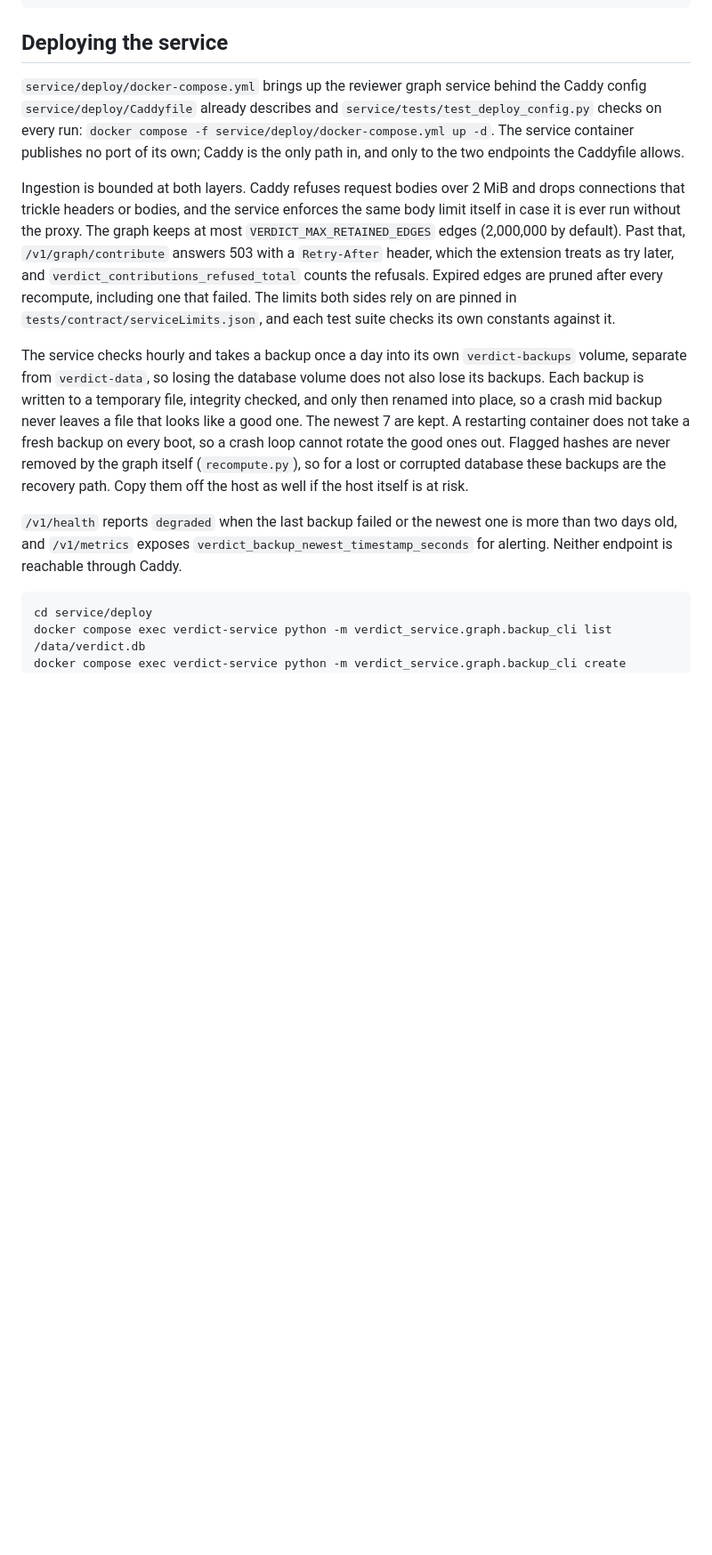
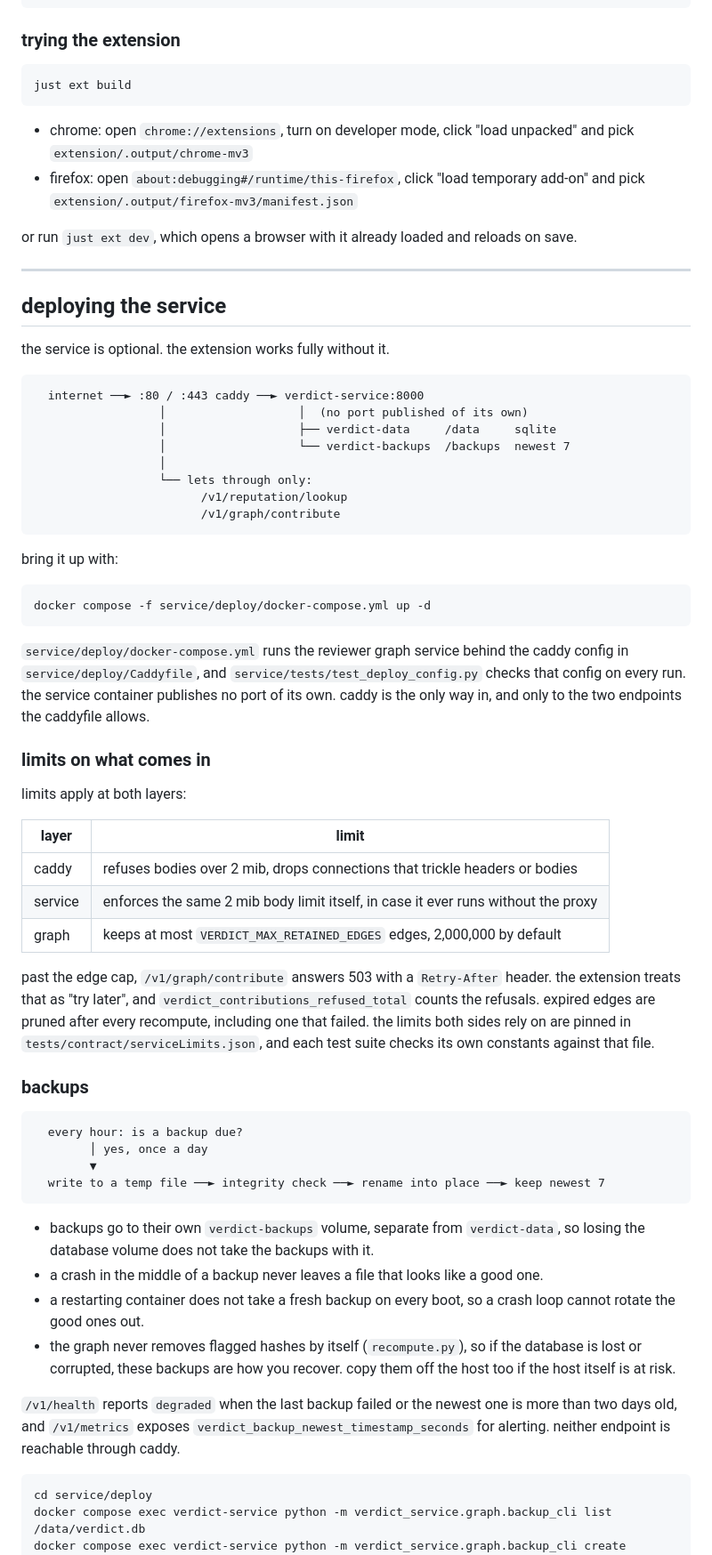
Before and after one commit to anshuman-krishna/verdict, a Markdown page: README.md, the part around one of its changes. Shown at 89% size. Rendered like a GitHub page; blank space fills up the shorter version.

````diff
--- a/README.md
+++ b/README.md
@@ -88,35 +190,84 @@ just preflight   check the built bundle against what gets extensions removed
 just release     build the zips and write the release manifest
 ```
 
-## Deploying the service
+### trying the extension
 
-`service/deploy/docker-compose.yml` brings up the reviewer graph service behind the Caddy
-config `service/deploy/Caddyfile` already describes and `service/tests/test_deploy_config.py`
-checks on every run: `docker compose -f service/deploy/docker-compose.yml up -d`. The service
-container publishes no port of its own; Caddy is the only path in, and only to the two
-endpoints the Caddyfile allows.
+```
+just ext build
+```
 
-Ingestion is bounded at both layers. Caddy refuses request bodies over 2 MiB and drops
-connections that trickle headers or bodies, and the service enforces the same body limit itself
-in case it is ever run without the proxy. The graph keeps at most `VERDICT_MAX_RETAINED_EDGES`
-edges (2,000,000 by default). Past that, `/v1/graph/contribute` answers 503 with a
-`Retry-After` header, which the extension treats as try later, and
-`verdict_contributions_refused_total` counts the refusals. Expired edges are pruned after every
-recompute, including one that failed. The limits both sides rely on are pinned in
-`tests/contract/serviceLimits.json`, and each test suite checks its own constants against it.
+- chrome: open `chrome://extensions`, turn on developer mode, click "load unpacked" and pick
+  `extension/.output/chrome-mv3`
+- firefox: open `about:debugging#/runtime/this-firefox`, click "load temporary add-on" and pick
+  `extension/.output/firefox-mv3/manifest.json`
 
-The service checks hourly and takes a backup once a day into its own `verdict-backups`
-volume, separate from `verdict-data`, so losing the database volume does not also lose its
-backups. Each backup is written to a temporary file, integrity checked, and only then renamed
-into place, so a crash mid backup never leaves a file that looks like a good one. The newest 7
-are kept. A restarting container does not take a fresh backup on every boot, so a crash loop
-cannot rotate the good ones out. Flagged hashes are never removed by the graph itself
-(`recompute.py`), so for a lost or corrupted database these backups are the recovery path.
-Copy them off the host as well if the host itself is at risk.
+or run `just ext dev`, which opens a browser with it already loaded and reloads on save.
+
+---
+
+## deploying the service
+
+the service is optional. the extension works fully without it.
+
+```
+  internet ──► :80 / :443 caddy ──► verdict-service:8000
+                  │                   │  (no port published of its own)
+                  │                   ├── verdict-data     /data     sqlite
+                  │                   └── verdict-backups  /backups  newest 7
+                  │
+                  └── lets through only:
+                        /v1/reputation/lookup
+                        /v1/graph/contribute
+```
+
+bring it up with:
+
+```
+docker compose -f service/deploy/docker-compose.yml up -d
+```
+
+`service/deploy/docker-compose.yml` runs the reviewer graph service behind the caddy config in
+`service/deploy/Caddyfile`, and `service/tests/test_deploy_config.py` checks that config on
+every run. the service container publishes no port of its own. caddy is the only way in, and
+only to the two endpoints the caddyfile allows.
+
+### limits on what comes in
+
+limits apply at both layers:
+
+| layer | limit |
+|---|---|
+| caddy | refuses bodies over 2 mib, drops connections that trickle headers or bodies |
+| service | enforces the same 2 mib body limit itself, in case it ever runs without the proxy |
+| graph | keeps at most `VERDICT_MAX_RETAINED_EDGES` edges, 2,000,000 by default |
+
+past the edge cap, `/v1/graph/contribute` answers 503 with a `Retry-After` header. the
+extension treats that as "try later", and `verdict_contributions_refused_total` counts the
+refusals. expired edges are pruned after every recompute, including one that failed. the limits
+both sides rely on are pinned in `tests/contract/serviceLimits.json`, and each test suite checks
+its own constants against that file.
+
+### backups
+
+```
+  every hour: is a backup due?
+        │ yes, once a day
+        ▼
+  write to a temp file ──► integrity check ──► rename into place ──► keep newest 7
+```
+
+- backups go to their own `verdict-backups` volume, separate from `verdict-data`, so losing the
+  database volume does not take the backups with it.
+- a crash in the middle of a backup never leaves a file that looks like a good one.
+- a restarting container does not take a fresh backup on every boot, so a crash loop cannot
+  rotate the good ones out.
+- the graph never removes flagged hashes by itself (`recompute.py`), so if the database is lost
+  or corrupted, these backups are how you recover. copy them off the host too if the host itself
+  is at risk.
 
 `/v1/health` reports `degraded` when the last backup failed or the newest one is more than two
 days old, and `/v1/metrics` exposes `verdict_backup_newest_timestamp_seconds` for alerting.
-Neither endpoint is reachable through Caddy.
+neither endpoint is reachable through caddy.
 
 ```
 cd service/deploy
````
Also changed, not shown: other parts of README.md (+170 -57 lines).
